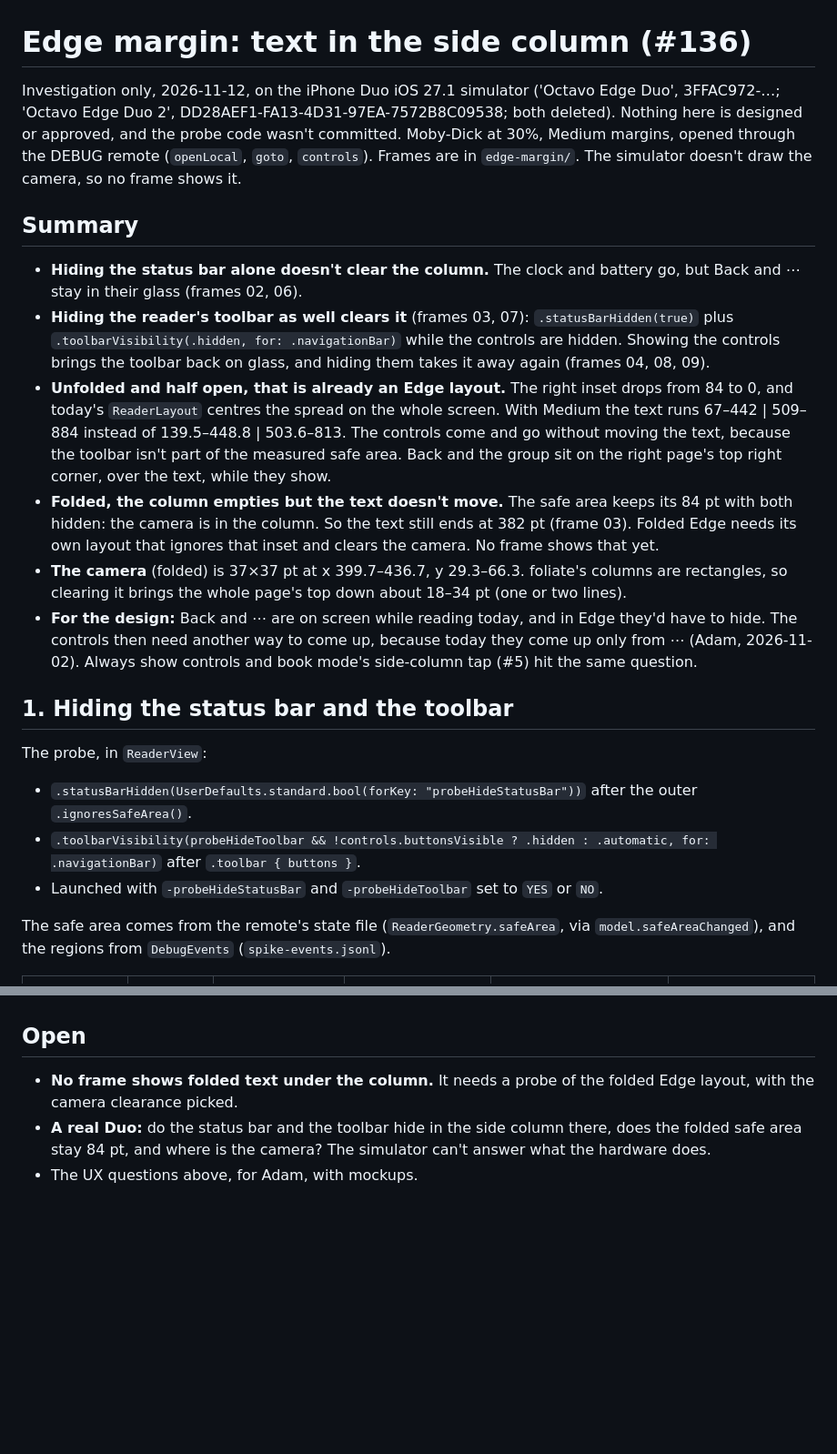
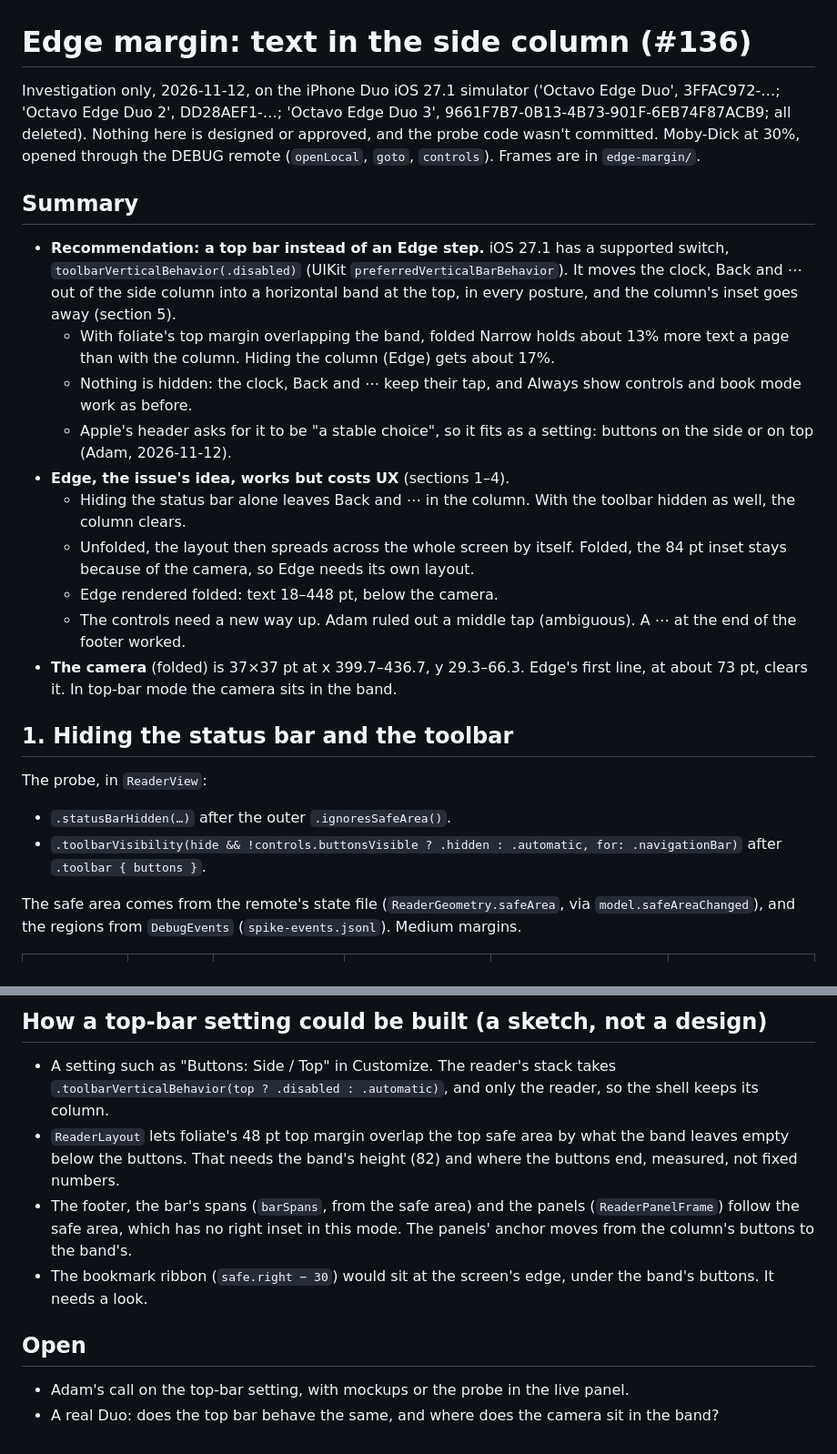
Before and after one commit to jiannazzone/Octavo-OPDS-Reader, a Markdown page: docs/notes/edge-margin.md, 2 parts joined by grey strips. Shown at 91% size. GitHub-like rendering; blank space fills up the shorter version.

```diff
--- a/docs/notes/edge-margin.md
+++ b/docs/notes/edge-margin.md
@@ -1,24 +1,27 @@
 # Edge margin: text in the side column (#136)
 
-Investigation only, 2026-11-12, on the iPhone Duo iOS 27.1 simulator ('Octavo Edge Duo', 3FFAC972-…; 'Octavo Edge Duo 2', DD28AEF1-FA13-4D31-97EA-7572B8C09538; both deleted). Nothing here is designed or approved, and the probe code wasn't committed. Moby-Dick at 30%, Medium margins, opened through the DEBUG remote (`openLocal`, `goto`, `controls`). Frames are in `edge-margin/`. The simulator doesn't draw the camera, so no frame shows it.
+Investigation only, 2026-11-12, on the iPhone Duo iOS 27.1 simulator ('Octavo Edge Duo', 3FFAC972-…; 'Octavo Edge Duo 2', DD28AEF1-…; 'Octavo Edge Duo 3', 9661F7B7-0B13-4B73-901F-6EB74F87ACB9; all deleted). Nothing here is designed or approved, and the probe code wasn't committed. Moby-Dick at 30%, opened through the DEBUG remote (`openLocal`, `goto`, `controls`). Frames are in `edge-margin/`.
 
 ## Summary
 
-- **Hiding the status bar alone doesn't clear the column.** The clock and battery go, but Back and ⋯ stay in their glass (frames 02, 06).
-- **Hiding the reader's toolbar as well clears it** (frames 03, 07): `.statusBarHidden(true)` plus `.toolbarVisibility(.hidden, for: .navigationBar)` while the controls are hidden. Showing the controls brings the toolbar back on glass, and hiding them takes it away again (frames 04, 08, 09).
-- **Unfolded and half open, that is already an Edge layout.** The right inset drops from 84 to 0, and today's `ReaderLayout` centres the spread on the whole screen. With Medium the text runs 67–442 | 509–884 instead of 139.5–448.8 | 503.6–813. The controls come and go without moving the text, because the toolbar isn't part of the measured safe area. Back and the group sit on the right page's top right corner, over the text, while they show.
-- **Folded, the column empties but the text doesn't move.** The safe area keeps its 84 pt with both hidden: the camera is in the column. So the text still ends at 382 pt (frame 03). Folded Edge needs its own layout that ignores that inset and clears the camera. No frame shows that yet.
-- **The camera** (folded) is 37×37 pt at x 399.7–436.7, y 29.3–66.3. foliate's columns are rectangles, so clearing it brings the whole page's top down about 18–34 pt (one or two lines).
-- **For the design:** Back and ⋯ are on screen while reading today, and in Edge they'd have to hide. The controls then need another way to come up, because today they come up only from ⋯ (Adam, 2026-11-02). Always show controls and book mode's side-column tap (#5) hit the same question.
+- **Recommendation: a top bar instead of an Edge step.** iOS 27.1 has a supported switch, `toolbarVerticalBehavior(.disabled)` (UIKit `preferredVerticalBarBehavior`). It moves the clock, Back and ⋯ out of the side column into a horizontal band at the top, in every posture, and the column's inset goes away (section 5).
+  - With foliate's top margin overlapping the band, folded Narrow holds about 13% more text a page than with the column. Hiding the column (Edge) gets about 17%.
+  - Nothing is hidden: the clock, Back and ⋯ keep their tap, and Always show controls and book mode work as before.
+  - Apple's header asks for it to be "a stable choice", so it fits as a setting: buttons on the side or on top (Adam, 2026-11-12).
+- **Edge, the issue's idea, works but costs UX** (sections 1–4).
+  - Hiding the status bar alone leaves Back and ⋯ in the column. With the toolbar hidden as well, the column clears.
+  - Unfolded, the layout then spreads across the whole screen by itself. Folded, the 84 pt inset stays because of the camera, so Edge needs its own layout.
+  - Edge rendered folded: text 18–448 pt, below the camera.
+  - The controls need a new way up. Adam ruled out a middle tap (ambiguous). A ⋯ at the end of the footer worked.
+- **The camera** (folded) is 37×37 pt at x 399.7–436.7, y 29.3–66.3. Edge's first line, at about 73 pt, clears it. In top-bar mode the camera sits in the band.
 
 ## 1. Hiding the status bar and the toolbar
 
 The probe, in `ReaderView`:
-- `.statusBarHidden(UserDefaults.standard.bool(forKey: "probeHideStatusBar"))` after the outer `.ignoresSafeArea()`.
-- `.toolbarVisibility(probeHideToolbar && !controls.buttonsVisible ? .hidden : .automatic, for: .navigationBar)` after `.toolbar { buttons }`.
-- Launched with `-probeHideStatusBar` and `-probeHideToolbar` set to `YES` or `NO`.
+- `.statusBarHidden(…)` after the outer `.ignoresSafeArea()`.
+- `.toolbarVisibility(hide && !controls.buttonsVisible ? .hidden : .automatic, for: .navigationBar)` after `.toolbar { buttons }`.
 
-The safe area comes from the remote's state file (`ReaderGeometry.safeArea`, via `model.safeAreaChanged`), and the regions from `DebugEvents` (`spike-events.jsonl`).
+The safe area comes from the remote's state file (`ReaderGeometry.safeArea`, via `model.safeAreaChanged`), and the regions from `DebugEvents` (`spike-events.jsonl`). Medium margins.
 
 | Posture | Hidden | Safe area (top, left, bottom, right) | `ReaderLayout` insets (left, right) | Occlusion regions | Column on screen |
 |---|---|---|---|---|---|
@@ -58,6 +79,11 @@ The safe area comes from the remote's state file (`ReaderGeometry.safeArea`, via
+## How a top-bar setting could be built (a sketch, not a design)
+
+- A setting such as "Buttons: Side / Top" in Customize. The reader's stack takes `.toolbarVerticalBehavior(top ? .disabled : .automatic)`, and only the reader, so the shell keeps its column.
+- `ReaderLayout` lets foliate's 48 pt top margin overlap the top safe area by what the band leaves empty below the buttons. That needs the band's height (82) and where the buttons end, measured, not fixed numbers.
+- The footer, the bar's spans (`barSpans`, from the safe area) and the panels (`ReaderPanelFrame`) follow the safe area, which has no right inset in this mode. The panels' anchor moves from the column's buttons to the band's.
+- The bookmark ribbon (`safe.right − 30`) would sit at the screen's edge, under the band's buttons. It needs a look.
 
 ## Open
 
-- **No frame shows folded text under the column.** It needs a probe of the folded Edge layout, with the camera clearance picked.
-- **A real Duo:** do the status bar and the toolbar hide in the side column there, does the folded safe area stay 84 pt, and where is the camera? The simulator can't answer what the hardware does.
-- The UX questions above, for Adam, with mockups.
+- Adam's call on the top-bar setting, with mockups or the probe in the live panel.
+- A real Duo: does the top bar behave the same, and where does the camera sit in the band?
```
Also changed, not shown: other parts of docs/notes/edge-margin.md (+37 -19 lines), docs/UI-IDEAS.md (+6 -0 lines), docs/notes/README.md (+1 -1 lines), docs/notes/edge-margin/10-folded-narrow-vs-edge.jpg (added), docs/notes/edge-margin/11-folded-edge-after-footer-tap.jpg (added), docs/notes/edge-margin/12-folded-narrow-vs-top-bar.jpg (added), docs/notes/edge-margin/13-folded-narrow-edge-top-bar-overlapped.jpg (added), docs/notes/edge-margin/14-half-open-top-bar-controls.jpg (added), docs/notes/edge-margin/15-unfolded-top-bar-overlapped.jpg (added).
